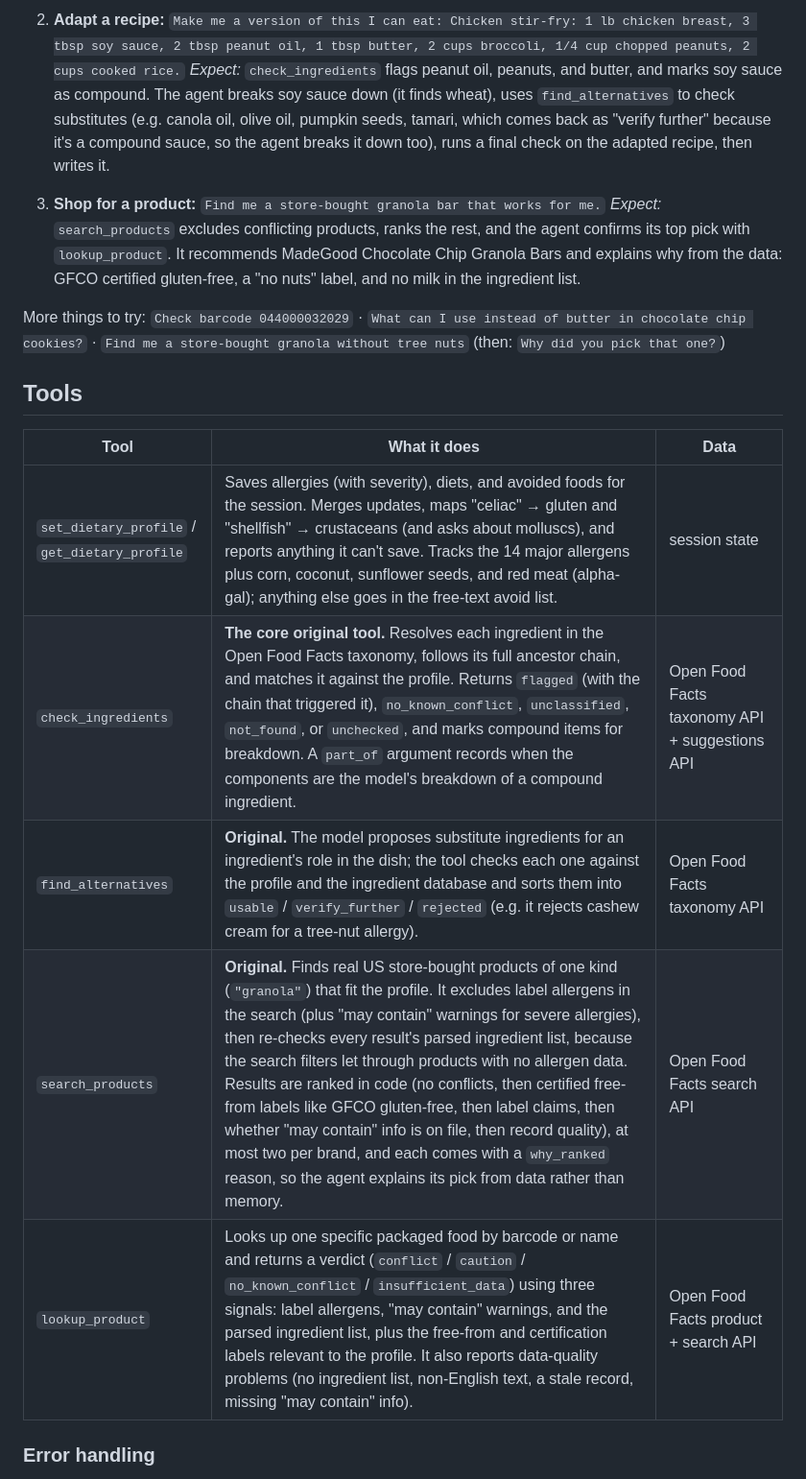
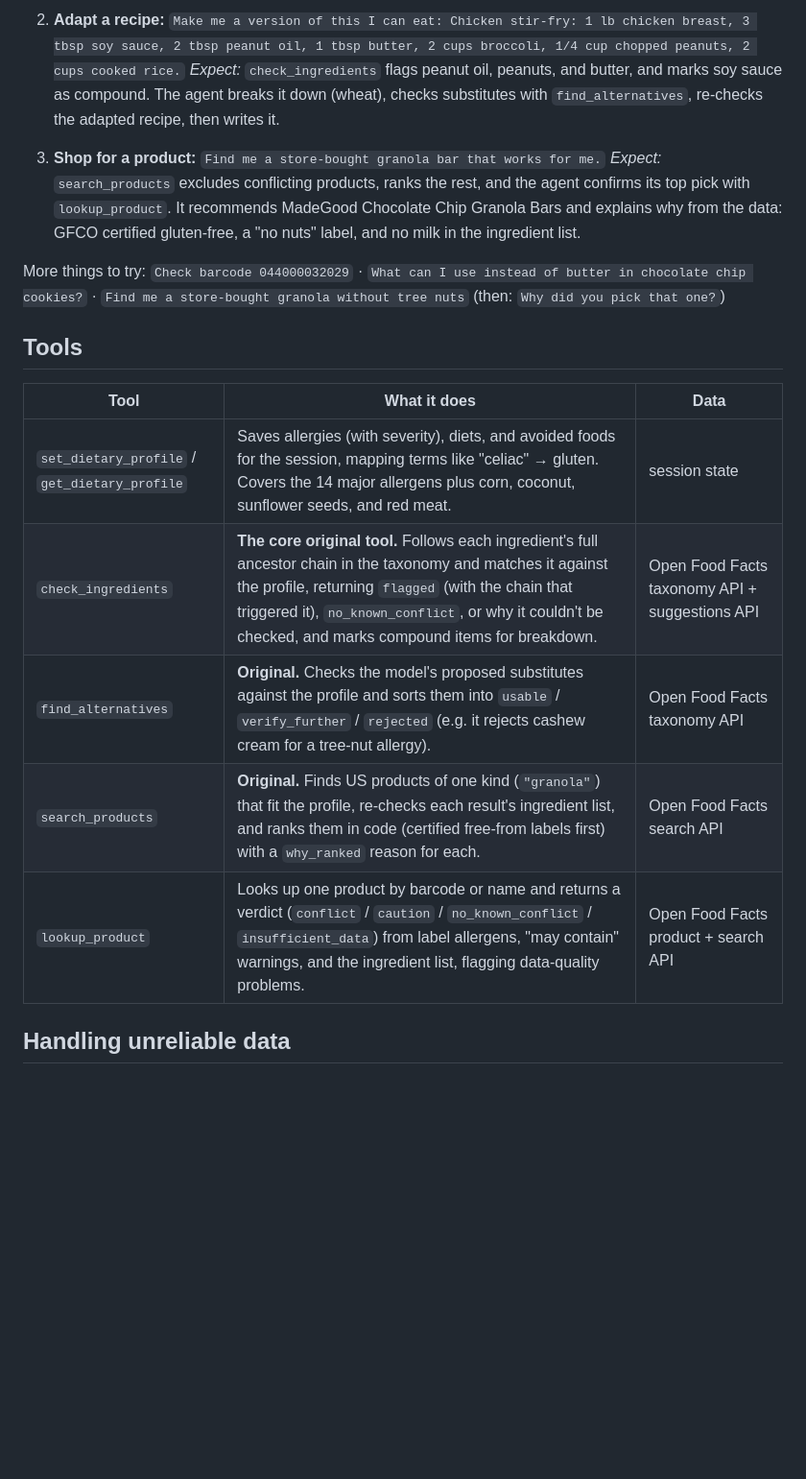
Before and after one commit to ethkrug/SafeSwap, a Markdown page: README.md, the part around one of its changes. Shown at 96% size. GitHub-like rendering; blank space fills up the shorter version.

```diff
--- a/README.md
+++ b/README.md
@@ -44,9 +32,8 @@ Run these in order in one session. The first sets the profile, and the next thre
 2. **Adapt a recipe:**
    `Make me a version of this I can eat: Chicken stir-fry: 1 lb chicken breast, 3 tbsp soy sauce, 2 tbsp peanut oil, 1 tbsp butter, 2 cups broccoli, 1/4 cup chopped peanuts, 2 cups cooked rice.`
    *Expect:* `check_ingredients` flags peanut oil, peanuts, and butter, and marks soy sauce as compound. The
-   agent breaks soy sauce down (it finds wheat), uses `find_alternatives` to check substitutes (e.g. canola oil,
-   olive oil, pumpkin seeds, tamari, which comes back as "verify further" because it's a compound sauce, so the agent breaks it down too),
-   runs a final check on the adapted recipe, then writes it.
+   agent breaks it down (wheat), checks substitutes with `find_alternatives`, re-checks the adapted recipe,
+   then writes it.
 
 3. **Shop for a product:**
    `Find me a store-bought granola bar that works for me.`
@@ -61,11 +48,11 @@ More things to try: `Check barcode 044000032029` · `What can I use instead of b
 
 | Tool | What it does | Data |
 |---|---|---|
-| `set_dietary_profile` / `get_dietary_profile` | Saves allergies (with severity), diets, and avoided foods for the session. Merges updates, maps "celiac" → gluten and "shellfish" → crustaceans (and asks about molluscs), and reports anything it can't save. Tracks the 14 major allergens plus corn, coconut, sunflower seeds, and red meat (alpha-gal); anything else goes in the free-text avoid list. | session state |
-| `check_ingredients` | **The core original tool.** Resolves each ingredient in the Open Food Facts taxonomy, follows its full ancestor chain, and matches it against the profile. Returns `flagged` (with the chain that triggered it), `no_known_conflict`, `unclassified`, `not_found`, or `unchecked`, and marks compound items for breakdown. A `part_of` argument records when the components are the model's breakdown of a compound ingredient. | Open Food Facts taxonomy API + suggestions API |
-| `find_alternatives` | **Original.** The model proposes substitute ingredients for an ingredient's role in the dish; the tool checks each one against the profile and the ingredient database and sorts them into `usable` / `verify_further` / `rejected` (e.g. it rejects cashew cream for a tree-nut allergy). | Open Food Facts taxonomy API |
-| `search_products` | **Original.** Finds real US store-bought products of one kind (`"granola"`) that fit the profile. It excludes label allergens in the search (plus "may contain" warnings for severe allergies), then re-checks every result's parsed ingredient list, because the search filters let through products with no allergen data. Results are ranked in code (no conflicts, then certified free-from labels like GFCO gluten-free, then label claims, then whether "may contain" info is on file, then record quality), at most two per brand, and each comes with a `why_ranked` reason, so the agent explains its pick from data rather than memory. | Open Food Facts search API |
-| `lookup_product` | Looks up one specific packaged food by barcode or name and returns a verdict (`conflict` / `caution` / `no_known_conflict` / `insufficient_data`) using three signals: label allergens, "may contain" warnings, and the parsed ingredient list, plus the free-from and certification labels relevant to the profile. It also reports data-quality problems (no ingredient list, non-English text, a stale record, missing "may contain" info). | Open Food Facts product + search API |
+| `set_dietary_profile` / `get_dietary_profile` | Saves allergies (with severity), diets, and avoided foods for the session, mapping terms like "celiac" → gluten. Covers the 14 major allergens plus corn, coconut, sunflower seeds, and red meat. | session state |
+| `check_ingredients` | **The core original tool.** Follows each ingredient's full ancestor chain in the taxonomy and matches it against the profile, returning `flagged` (with the chain that triggered it), `no_known_conflict`, or why it couldn't be checked, and marks compound items for breakdown. | Open Food Facts taxonomy API + suggestions API |
+| `find_alternatives` | **Original.** Checks the model's proposed substitutes against the profile and sorts them into `usable` / `verify_further` / `rejected` (e.g. it rejects cashew cream for a tree-nut allergy). | Open Food Facts taxonomy API |
+| `search_products` | **Original.** Finds US products of one kind (`"granola"`) that fit the profile, re-checks each result's ingredient list, and ranks them in code (certified free-from labels first) with a `why_ranked` reason for each. | Open Food Facts search API |
+| `lookup_product` | Looks up one product by barcode or name and returns a verdict (`conflict` / `caution` / `no_known_conflict` / `insufficient_data`) from label allergens, "may contain" warnings, and the ingredient list, flagging data-quality problems. | Open Food Facts product + search API |
 
-### Error handling
+## Handling unreliable data
 
```
Also changed, not shown: other parts of README.md (+20 -50 lines).
